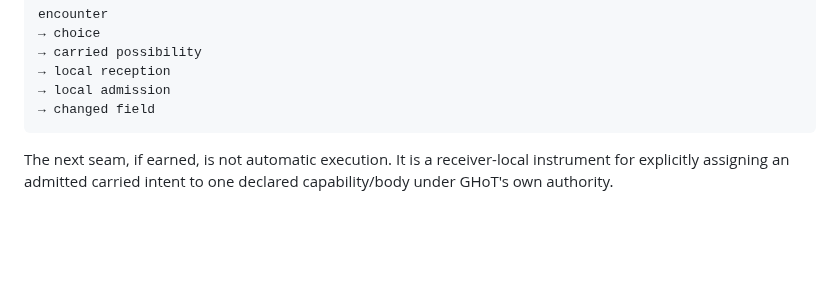
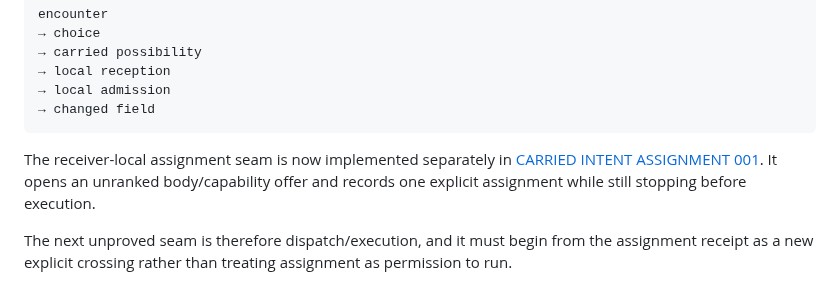
Before and after one commit to the-static-collective/static-workbench, a Markdown page: docs/field-reseed-crossing-001.md, the part around the change. GitHub-like rendering; blank space fills up the shorter version.

Commit message:
docs: advance Field reseed boundary through assignment-only

````diff
--- a/docs/field-reseed-crossing-001.md
+++ b/docs/field-reseed-crossing-001.md
@@ -161,6 +161,11 @@ encounter
 → changed field
 ```
 
-The next seam, if earned, is not automatic execution. It is a receiver-local
-instrument for explicitly assigning an admitted carried intent to one declared
-capability/body under GHoT's own authority.
+The receiver-local assignment seam is now implemented separately in
+[CARRIED INTENT ASSIGNMENT 001](carried-intent-assignment-001.md). It opens an
+unranked body/capability offer and records one explicit assignment while still
+stopping before execution.
+
+The next unproved seam is therefore dispatch/execution, and it must begin from
+the assignment receipt as a new explicit crossing rather than treating
+assignment as permission to run.
````
